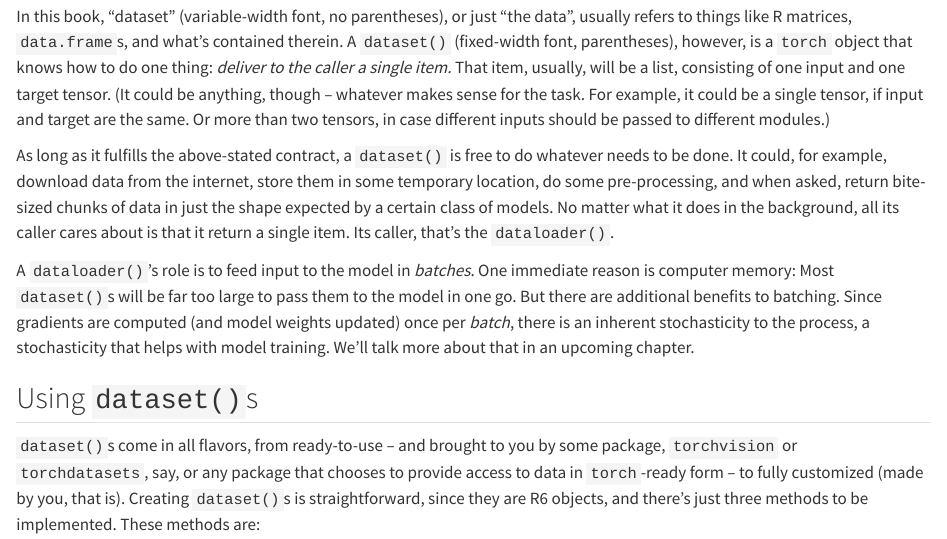
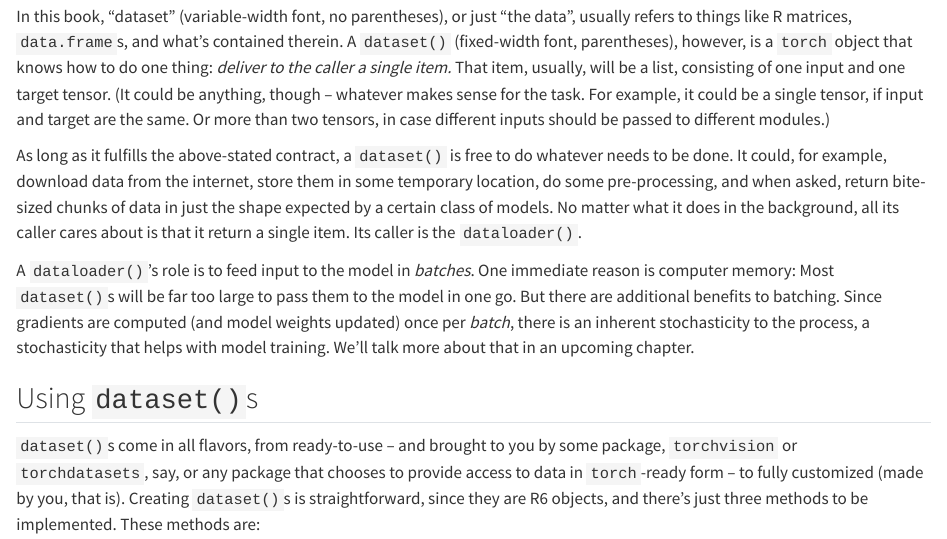
Before and after one commit to skeydan/Deep-Learning-and-Scientific-Computing-with-R-torch, a Quarto document (data.qmd): the page in a window 1100 px wide, from 330 px down. Rendered offline with R 4.5, knitr and Pandoc in place of Quarto, with nearby package versions; some code elsewhere in the file could not run offline.

Commit message:
Syntax fix

```diff
--- a/data.qmd
+++ b/data.qmd
@@ -8,7 +8,7 @@ For that reason, deep-learning frameworks like `torch` include an input pipeline
 
 In this book, "dataset" (variable-width font, no parentheses), or just "the data", usually refers to things like R matrices, `data.frame`s, and what's contained therein. A `dataset()` (fixed-width font, parentheses), however, is a `torch` object that knows how to do one thing: *deliver to the caller a* *single item.* That item, usually, will be a list, consisting of one input and one target tensor. (It could be anything, though -- whatever makes sense for the task. For example, it could be a single tensor, if input and target are the same. Or more than two tensors, in case different inputs should be passed to different modules.)
 
-As long as it fulfills the above-stated contract, a `dataset()` is free to do whatever needs to be done. It could, for example, download data from the internet, store them in some temporary location, do some pre-processing, and when asked, return bite-sized chunks of data in just the shape expected by a certain class of models. No matter what it does in the background, all its caller cares about is that it return a single item. Its caller, that's the `dataloader()`.
+As long as it fulfills the above-stated contract, a `dataset()` is free to do whatever needs to be done. It could, for example, download data from the internet, store them in some temporary location, do some pre-processing, and when asked, return bite-sized chunks of data in just the shape expected by a certain class of models. No matter what it does in the background, all its caller cares about is that it return a single item. Its caller is the `dataloader()`.
 
 A `dataloader()`'s role is to feed input to the model in *batches*. One immediate reason is computer memory: Most `dataset()`s will be far too large to pass them to the model in one go. But there are additional benefits to batching. Since gradients are computed (and model weights updated) once per *batch*, there is an inherent stochasticity to the process, a stochasticity that helps with model training. We'll talk more about that in an upcoming chapter.
 
```
